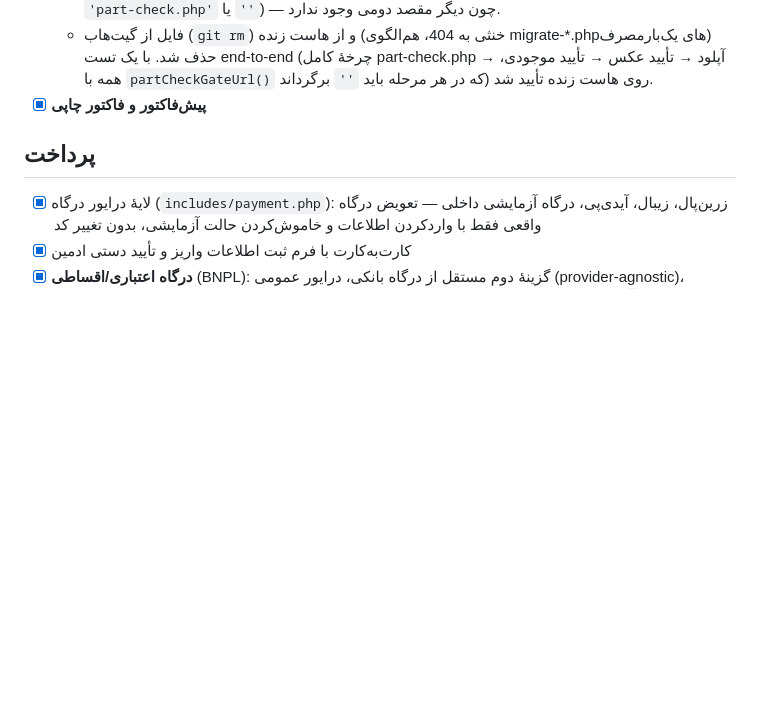
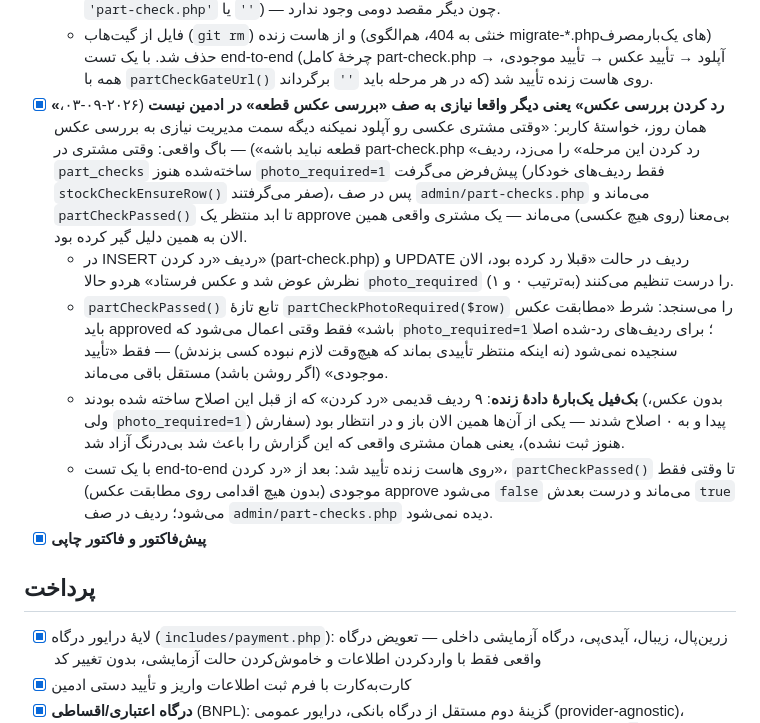
Before and after one commit to mohsenjavadnezhad-rgb/Baradaran, a Markdown page: ROADMAP.md, the part around the change. Drawn GitHub-style; blank space fills up the shorter version.

Commit message:
ROADMAP: مستندسازی رفع گیر افتادن رد کردن بررسی عکس در صف ادمین

```diff
--- a/ROADMAP.md
+++ b/ROADMAP.md
@@ -70,6 +70,11 @@ yadakii.ir** انجام شده — بخش‌بندی‌شده بر اساس حو
   - `checkout.php` پیام «عکس‌های شما ثبت شد» (که قبلا با `?sent=1` در stock-check.php نشان داده می‌شد) را حالا خودش بالای گیت موجودی نشان می‌دهد.
   - `partCheckGateUrl()` در `functions.php` دیگر هیچ‌وقت `'stock-check.php'` برنمی‌گرداند (فقط `'part-check.php'` یا `''`) — چون دیگر مقصد دومی وجود ندارد.
   - فایل از گیت‌هاب (`git rm`) و از هاست زنده (خنثی به 404، هم‌الگوی migrate-*.php‌های یک‌بارمصرف) حذف شد. با یک تست end-to-end (چرخهٔ کامل part-check.php → آپلود → تأیید عکس → تأیید موجودی، همه با `partCheckGateUrl()` که در هر مرحله باید `''` برگرداند) روی هاست زنده تأیید شد.
+- [x] **«رد کردن بررسی عکس» یعنی دیگر واقعا نیازی به صف «بررسی عکس قطعه» در ادمین نیست** (۲۰۲۶-۰۹-۰۳، همان روز، خواستهٔ کاربر: «وقتی مشتری عکسی رو آپلود نمیکنه دیگه سمت مدیریت نیازی به بررسی عکس قطعه نباید باشه») — باگ واقعی: وقتی مشتری در part-check.php «رد کردن این مرحله» را می‌زد، ردیف `part_checks` ساخته‌شده هنوز `photo_required=1` پیش‌فرض می‌گرفت (فقط ردیف‌های خودکار `stockCheckEnsureRow()` صفر می‌گرفتند)، پس در صف `admin/part-checks.php` می‌ماند و `partCheckPassed()` تا ابد منتظر یک approve بی‌معنا (روی هیچ عکسی) می‌ماند — یک مشتری واقعی همین الان به همین دلیل گیر کرده بود.
+  - در INSERT ردیف «رد کردن» (part-check.php) و UPDATE ردیف در حالت «قبلا رد کرده بود، الان نظرش عوض شد و عکس فرستاد» هردو حالا `photo_required` را درست تنظیم می‌کنند (به‌ترتیب ۰ و ۱).
+  - `partCheckPassed()` تابع تازهٔ `partCheckPhotoRequired($row)` را می‌سنجد: شرط «مطابقت عکس باید approved باشد» فقط وقتی اعمال می‌شود که `photo_required=1`؛ برای ردیف‌های رد-شده اصلا سنجیده نمی‌شود (نه اینکه منتظر تأییدی بماند که هیچ‌وقت لازم نبوده کسی بزندش) — فقط «تأیید موجودی» (اگر روشن باشد) مستقل باقی می‌ماند.
+  - **بک‌فیل یک‌بارهٔ دادهٔ زنده**: ۹ ردیف قدیمی «رد کردن» که از قبل این اصلاح ساخته شده بودند (بدون عکس، ولی `photo_required=1`) پیدا و به ۰ اصلاح شدند — یکی از آن‌ها همین الان باز و در انتظار بود (سفارش هنوز ثبت نشده)، یعنی همان مشتری واقعی که این گزارش را باعث شد بی‌درنگ آزاد شد.
+  - با یک تست end-to-end روی هاست زنده تأیید شد: بعد از «رد کردن»، `partCheckPassed()` تا وقتی فقط موجودی (بدون هیچ اقدامی روی مطابقت عکس) approve می‌شود `false` می‌ماند و درست بعدش `true` می‌شود؛ ردیف در صف `admin/part-checks.php` دیده نمی‌شود.
 - [x] **پیش‌فاکتور و فاکتور چاپی**
 
 ## پرداخت
```
